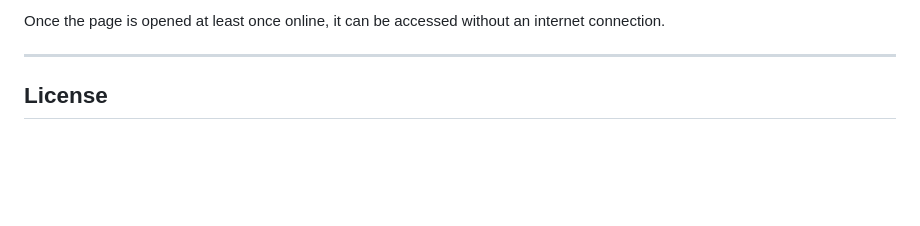
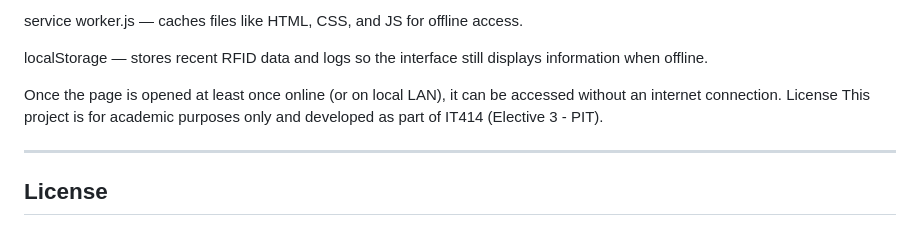
Before and after one commit to aehla/elective-3-PIT, a Markdown page: README.md, the part around the change printed below. GitHub-like rendering; blank space fills up the shorter version.

```diff
--- a/README.md
+++ b/README.md
@@ -79,5 +164,16 @@ The web interface can be used offline because it includes:
 
-Once the page is opened at least once online, it can be accessed without an internet connection.
+
+service worker.js — caches files like HTML, CSS, and JS for offline access.
+
+
+localStorage — stores recent RFID data and logs so the interface still displays information when offline.
+
+
+Once the page is opened at least once online (or on local LAN), it can be accessed without an internet connection.
+License
+This project is for academic purposes only and developed as part of IT414 (Elective 3 - PIT).
+
+
 
 
 ---
```
Also changed, not shown: other parts of README.md (+135 -50 lines).
